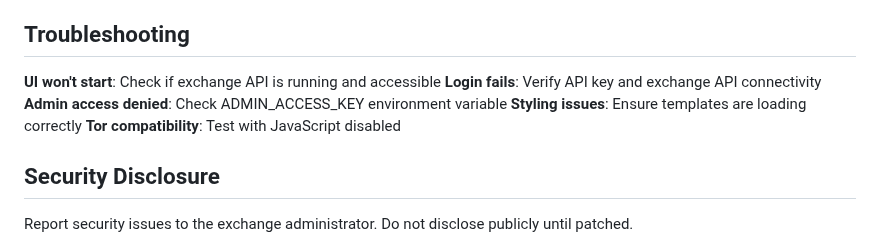
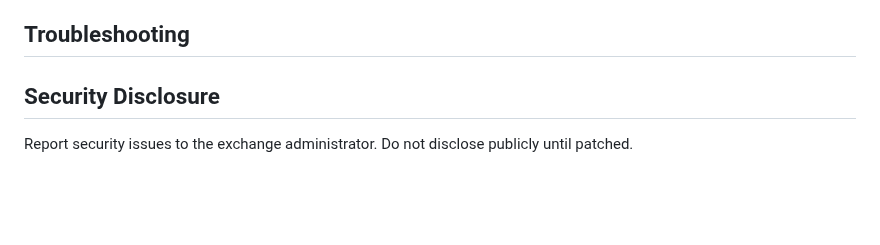
Before and after one commit to EnspiredjackDev/CryptoExchange, a Markdown page: ui/README.md, the part around the change. Rendered like a GitHub page; blank space fills up the shorter version.

Commit message:
updating readme for ui

```diff
--- a/ui/README.md
+++ b/ui/README.md
@@ -146,12 +146,6 @@ python3 ui_app.py
 
 ## Troubleshooting
 
-**UI won't start**: Check if exchange API is running and accessible
-**Login fails**: Verify API key and exchange API connectivity
-**Admin access denied**: Check ADMIN_ACCESS_KEY environment variable
-**Styling issues**: Ensure templates are loading correctly
-**Tor compatibility**: Test with JavaScript disabled
-
 ## Security Disclosure
 
 Report security issues to the exchange administrator. Do not disclose publicly until patched.
```
